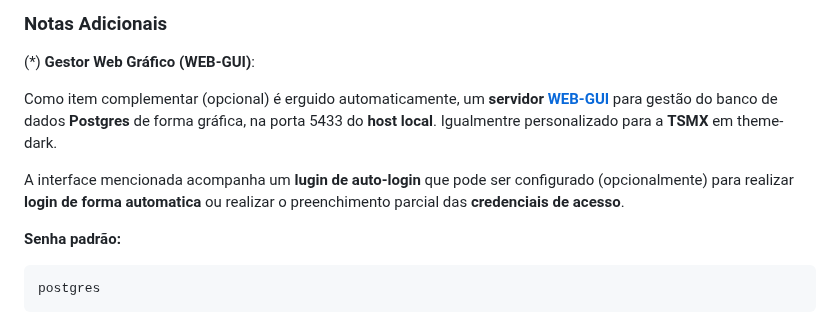
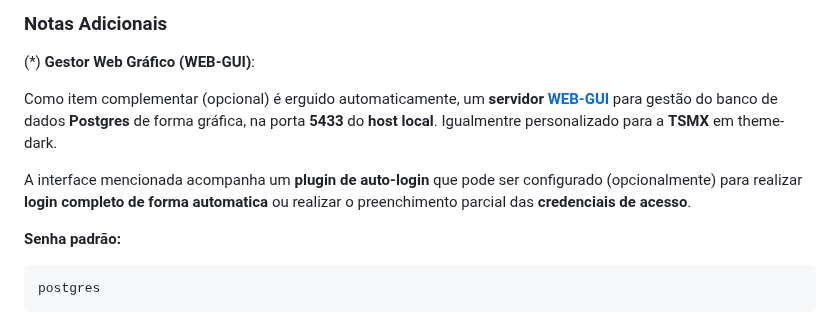
Before and after one commit to srvictorbatista/tsmx-etl, a Markdown page: README.md, the part around the change. GitHub-like rendering.

Commit message:
Update README.md
Ajuste de formação das informações complementares (Notas Adicionais)

````diff
--- a/README.md
+++ b/README.md
@@ -64,9 +64,9 @@ docker exec -it tsmx_etl bash
 ### Notas Adicionais
 (*) **Gestor Web Gráfico (WEB-GUI)**:
 
-Como item complementar (opcional) é erguido automaticamente, um **servidor [WEB-GUI](http://localhost:5433/)** para gestão do banco de dados **Postgres** de forma gráfica, na porta 5433 do **host local**. Igualmentre personalizado para a **TSMX** em theme-dark.
+Como item complementar (opcional) é erguido automaticamente, um **servidor [WEB-GUI](http://localhost:5433/)** para gestão do banco de dados **Postgres** de forma gráfica, na porta **5433** do **host local**. Igualmentre personalizado para a **TSMX** em theme-dark.
 
-A interface mencionada acompanha um **lugin de auto-login** que pode ser configurado (opcionalmente) para realizar **login de forma automatica** ou realizar o preenchimento parcial das **credenciais de acesso**.
+A interface mencionada acompanha um **plugin de auto-login** que pode ser configurado (opcionalmente) para realizar **login completo de forma automatica** ou realizar o preenchimento parcial das **credenciais de acesso**.
 
 **Senha padrão:**
 ```
````
